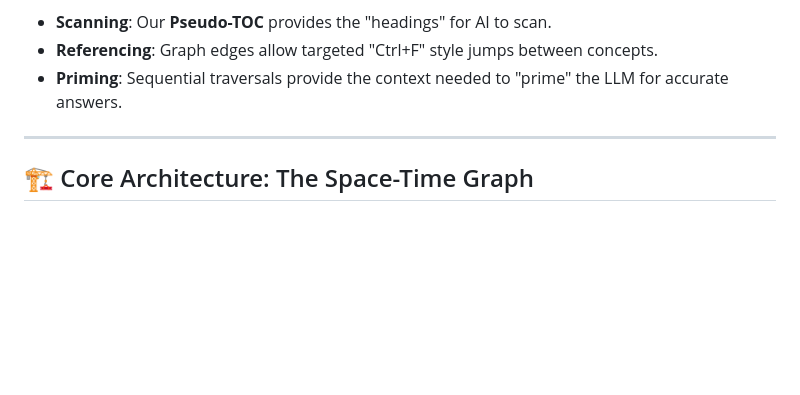
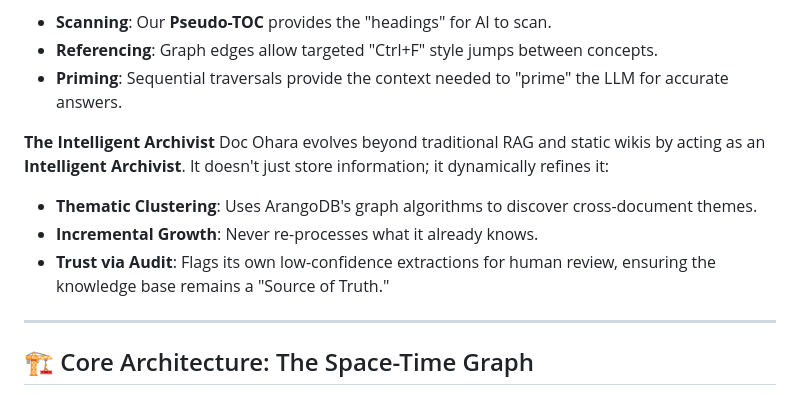
Before and after one commit to royalgarter/doc_ohara, a Markdown page: README.md, the part around one of its changes. GitHub-like rendering; blank space fills up the shorter version.

```diff
--- a/README.md
+++ b/README.md
@@ -15,6 +15,12 @@ Humans read using the "Layer Cake" and "F-Pattern"—scanning headings and jumpi
 - **Referencing**: Graph edges allow targeted "Ctrl+F" style jumps between concepts.
 - **Priming**: Sequential traversals provide the context needed to "prime" the LLM for accurate answers.
 
+**The Intelligent Archivist**
+Doc Ohara evolves beyond traditional RAG and static wikis by acting as an **Intelligent Archivist**. It doesn't just store information; it dynamically refines it:
+- **Thematic Clustering**: Uses ArangoDB's graph algorithms to discover cross-document themes.
+- **Incremental Growth**: Never re-processes what it already knows.
+- **Trust via Audit**: Flags its own low-confidence extractions for human review, ensuring the knowledge base remains a "Source of Truth."
+
 
 ---
 
```
Also changed, not shown: other parts of README.md (+23 -14 lines).
